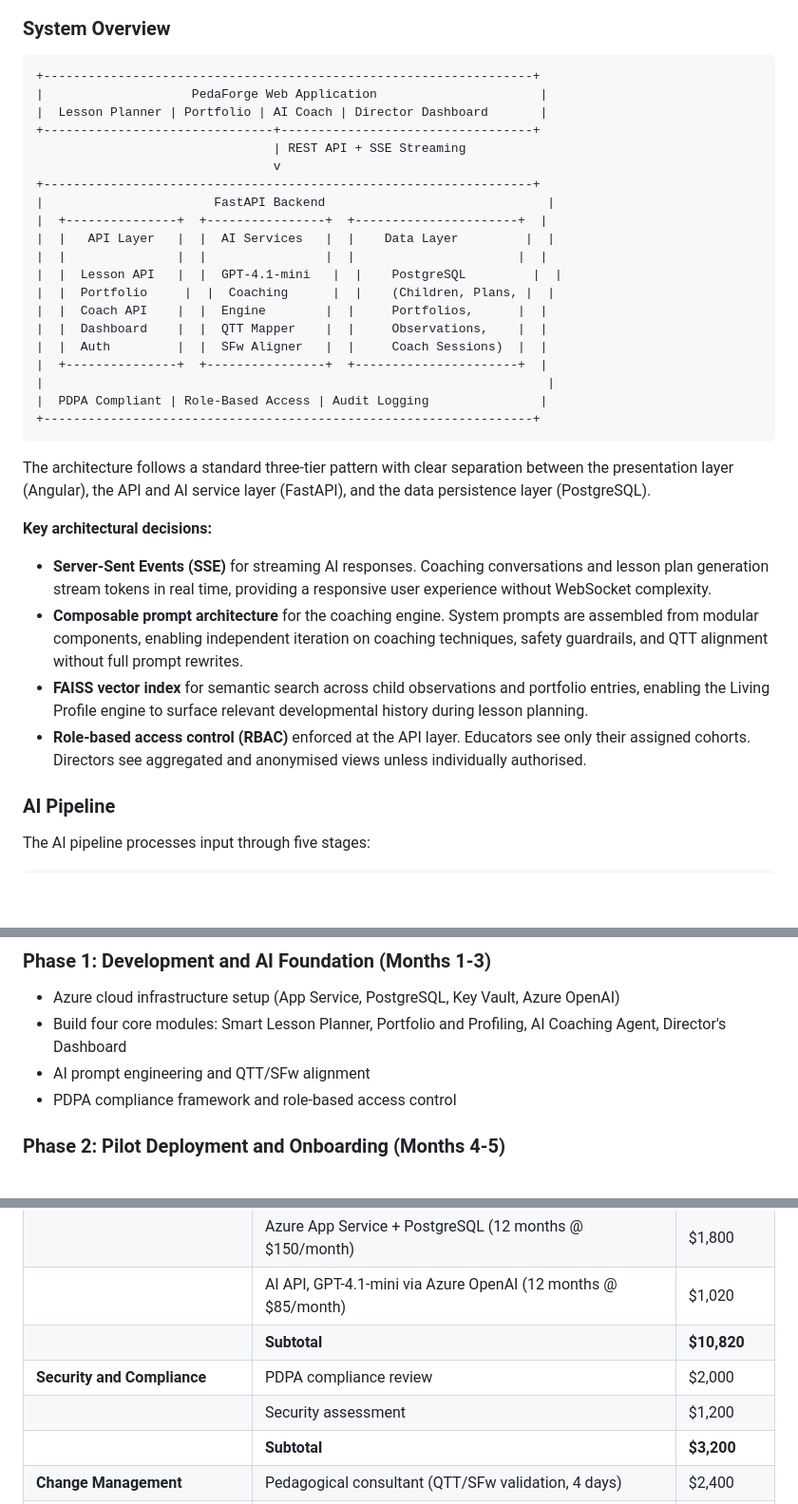
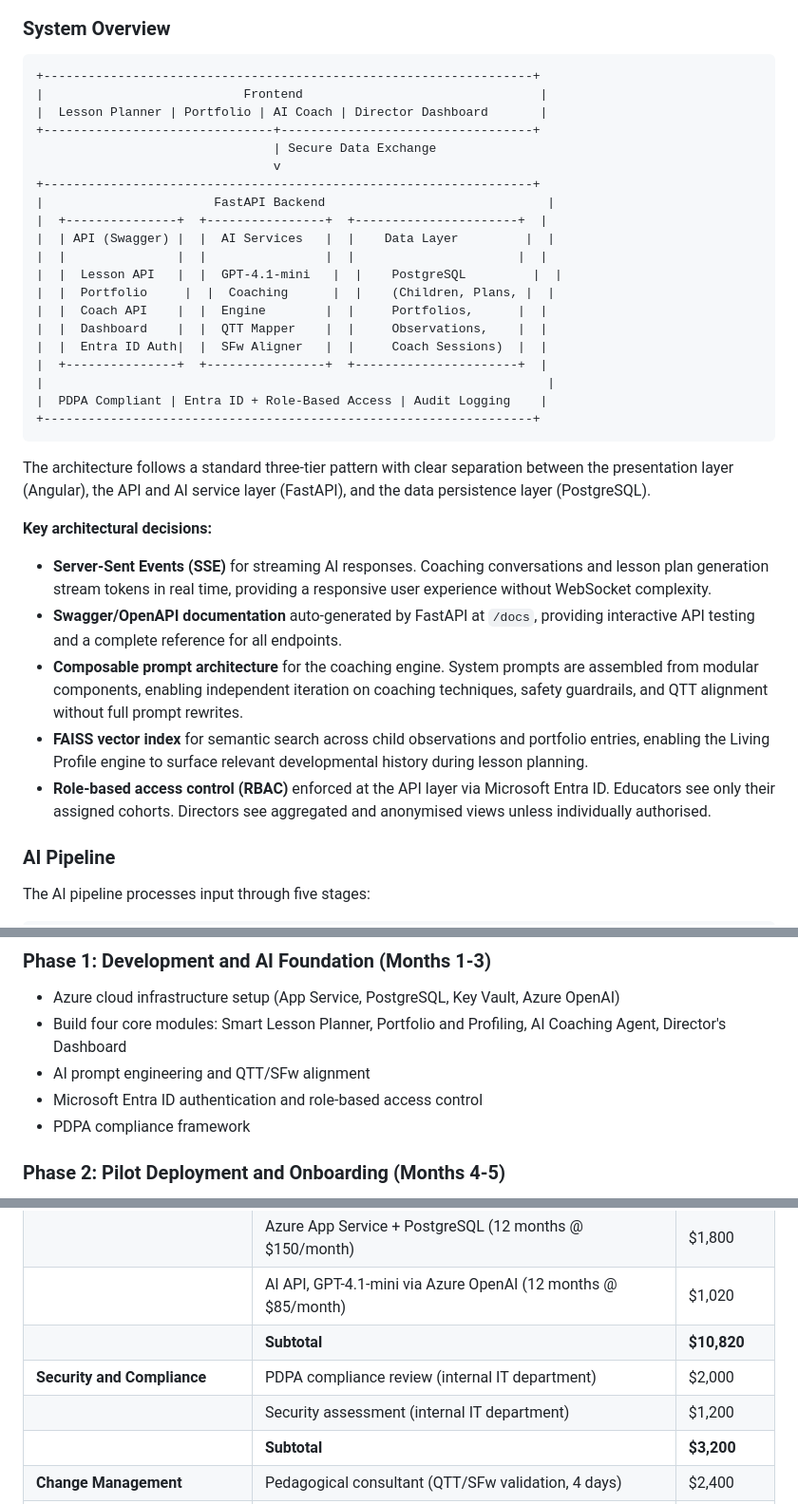
Before and after one commit to anitateoyingying/pedaforge, a Markdown page: README.md, 3 parts joined by grey strips. Shown at 95% size. Drawn GitHub-style; blank space fills up the shorter version.

Commit message:
docs: update README to reflect Entra ID auth, Swagger docs, and terminology changes
- Architecture diagram: "Web Application" → "Frontend", "REST API + SSE" → "Secure Data Exchange"
- Auth: JWT/bcrypt → Microsoft Entra ID + Entra External ID
- Added Swagger/OpenAPI auto-generated docs as architectural decision
- Budget: PDPA/security assessments attributed to internal IT department
- Environment variables: replaced JWT_SECRET_KEY with Entra tenant/client IDs
- Timeline Phase 1: added Microsoft Entra ID authentication

````diff
--- a/README.md
+++ b/README.md
@@ -177,24 +177,24 @@ The dashboard gives centre directors and pedagogical leaders a real-time, data-i
 
 ```
 +------------------------------------------------------------------+
-|                    PedaForge Web Application                      |
+|                           Frontend                                |
 |  Lesson Planner | Portfolio | AI Coach | Director Dashboard       |
 +-------------------------------+----------------------------------+
-                                | REST API + SSE Streaming
+                                | Secure Data Exchange
                                 v
 +------------------------------------------------------------------+
 |                       FastAPI Backend                              |
 |  +---------------+  +----------------+  +----------------------+  |
-|  |   API Layer   |  |  AI Services   |  |    Data Layer         |  |
+|  | API (Swagger) |  |  AI Services   |  |    Data Layer         |  |
 |  |               |  |                |  |                      |  |
 |  |  Lesson API   |  |  GPT-4.1-mini   |  |    PostgreSQL         |  |
 |  |  Portfolio     |  |  Coaching      |  |    (Children, Plans, |  |
 |  |  Coach API    |  |  Engine        |  |     Portfolios,      |  |
 |  |  Dashboard    |  |  QTT Mapper    |  |     Observations,    |  |
-|  |  Auth         |  |  SFw Aligner   |  |     Coach Sessions)  |  |
+|  |  Entra ID Auth|  |  SFw Aligner   |  |     Coach Sessions)  |  |
 |  +---------------+  +----------------+  +----------------------+  |
 |                                                                    |
-|  PDPA Compliant | Role-Based Access | Audit Logging               |
+|  PDPA Compliant | Entra ID + Role-Based Access | Audit Logging    |
 +------------------------------------------------------------------+
 ```
 
@@ -203,9 +203,10 @@ The architecture follows a standard three-tier pattern with clear separation bet
 **Key architectural decisions:**
 
 - **Server-Sent Events (SSE)** for streaming AI responses. Coaching conversations and lesson plan generation stream tokens in real time, providing a responsive user experience without WebSocket complexity.
+- **Swagger/OpenAPI documentation** auto-generated by FastAPI at `/docs`, providing interactive API testing and a complete reference for all endpoints.
 - **Composable prompt architecture** for the coaching engine. System prompts are assembled from modular components, enabling independent iteration on coaching techniques, safety guardrails, and QTT alignment without full prompt rewrites.
 - **FAISS vector index** for semantic search across child observations and portfolio entries, enabling the Living Profile engine to surface relevant developmental history during lesson planning.
-- **Role-based access control (RBAC)** enforced at the API layer. Educators see only their assigned cohorts. Directors see aggregated and anonymised views unless individually authorised.
+- **Role-based access control (RBAC)** enforced at the API layer via Microsoft Entra ID. Educators see only their assigned cohorts. Directors see aggregated and anonymised views unless individually authorised.
 
 ### AI Pipeline
 
@@ -347,7 +348,8 @@ PedaForge defines six primary KPIs, each with a specific target, measurement met
 - Azure cloud infrastructure setup (App Service, PostgreSQL, Key Vault, Azure OpenAI)
 - Build four core modules: Smart Lesson Planner, Portfolio and Profiling, AI Coaching Agent, Director's Dashboard
 - AI prompt engineering and QTT/SFw alignment
-- PDPA compliance framework and role-based access control
+- Microsoft Entra ID authentication and role-based access control
+- PDPA compliance framework
 
 ### Phase 2: Pilot Deployment and Onboarding (Months 4-5)
 
@@ -385,8 +387,8 @@ PedaForge defines six primary KPIs, each with a specific target, measurement met
 | | Azure App Service + PostgreSQL (12 months @ $150/month) | $1,800 |
 | | AI API, GPT-4.1-mini via Azure OpenAI (12 months @ $85/month) | $1,020 |
 | | **Subtotal** | **$10,820** |
-| **Security and Compliance** | PDPA compliance review | $2,000 |
-| | Security assessment | $1,200 |
+| **Security and Compliance** | PDPA compliance review (internal IT department) | $2,000 |
+| | Security assessment (internal IT department) | $1,200 |
 | | **Subtotal** | **$3,200** |
 | **Change Management** | Pedagogical consultant (QTT/SFw validation, 4 days) | $2,400 |
 | | Educator onboarding workshops and materials | $2,000 |
````
Also changed, not shown: other parts of README.md (+3 -2 lines).
